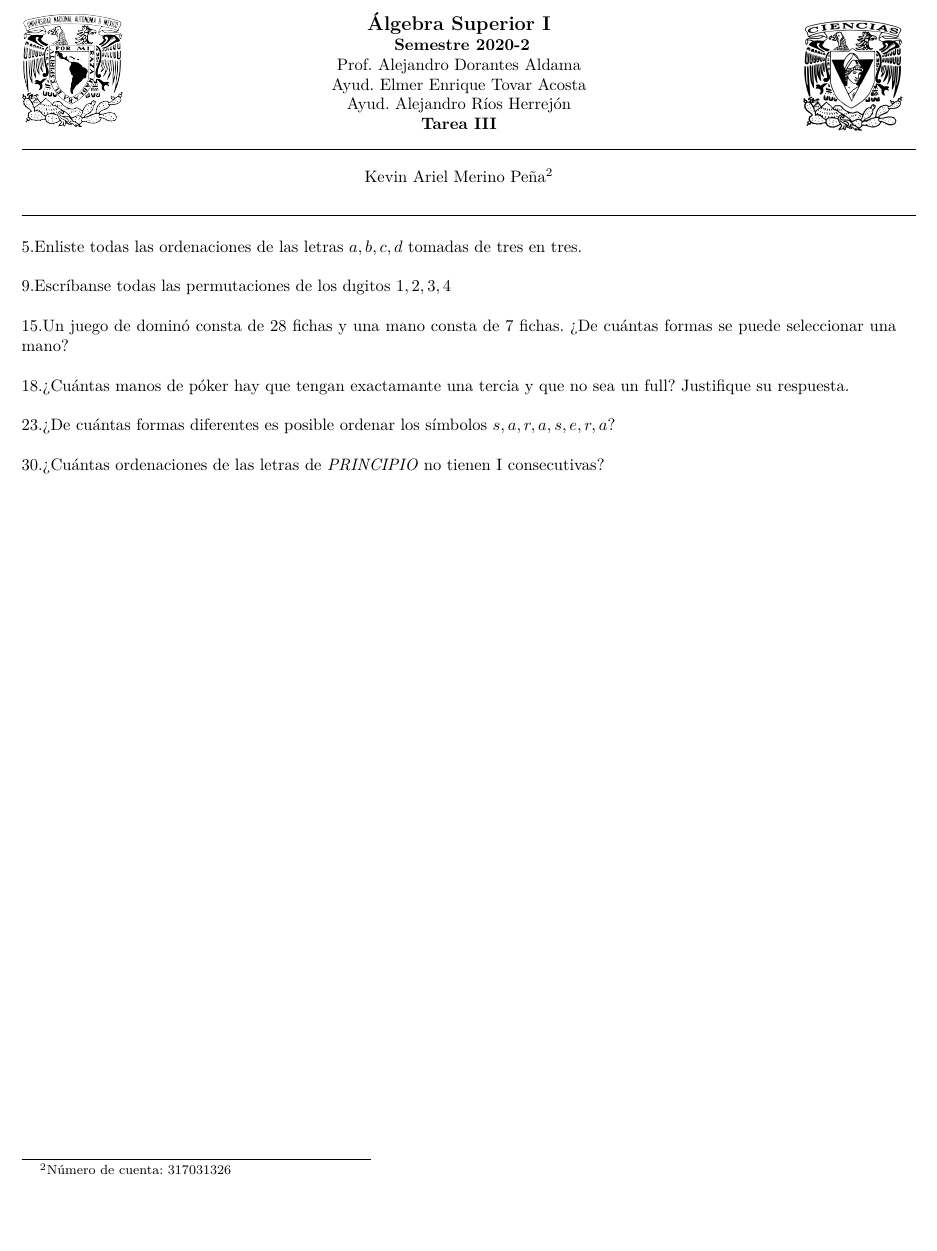
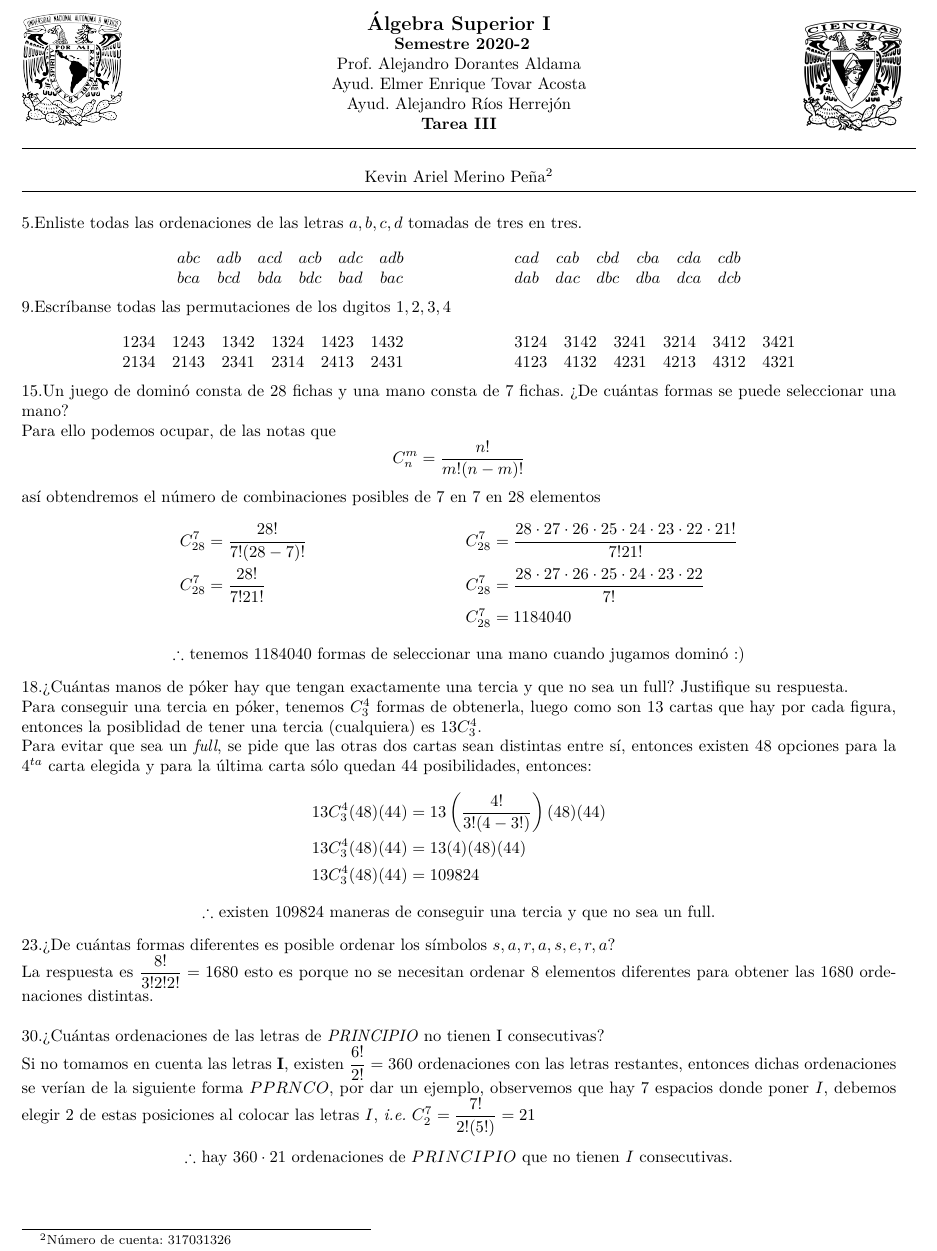
Before and after one commit to arielmerin/superiorI, a LaTeX problem sheet (Tarea3/Tarea3.tex): part of the page, cut so that both start at the same text, the shorter picture padded with empty space. Compiled offline with pdfLaTeX.

Commit message:
Examen 3 completado
Tiene la redaccion y respuestas a todo el examen 3

```diff
--- a/Tarea3/Tarea3.tex
+++ b/Tarea3/Tarea3.tex
@@ -6,7 +6,7 @@
 \usepackage{lipsum}
 \usepackage{dsfont}
 \usepackage[margin=1.5cm,
-vmargin={1.5cm,1.3cm},
+vmargin={1cm,0.3cm},
 includefoot]{geometry}
 \usepackage{setspace}
 \usepackage{subcaption}
@@ -79,6 +79,7 @@ includefoot]{geometry}
 	\begin{center}
 Kevin Ariel Merino Peña\footnote[2]{Número de cuenta: 317031326}
 	\end{center}
+	\vspace{-0.5cm}
 \rule{19cm}{0.2mm}
 \end{center}
  %%%%%%%%%%%%%%%%%%%%%%%%%%%%%%%%%%%%%%%%%%%%
@@ -86,13 +87,27 @@ Kevin Ariel Merino Peña\footnote[2]{Número de cuenta: 317031326}
  %			|	ARIEL						%
  %%%%%%%%%%%%%%%%%%%%%%%%%%%%%%%%%%%%%%%%%%%%
 \noindent5.Enliste todas las ordenaciones de las letras $ a, b, c, d $ tomadas de tres en tres.\\
-
+$$ \begin{array}{cccccc}
+abc & adb & acd & acb & adc & adb\\
+bca & bcd & bda & bdc & bad & bac\\
+\end{array} \hspace{2cm} \begin{array}{cccccc}
+cad & cab & cbd & cba & cda & cdb\\
+dab & dac & dbc & dba & dca & dcb\\
+\end{array}$$
  %%%%%%%%%%%%%%%%%%%%%%%%%%%%%%%%%%%%%%%%%%%%
 %			|	EJERCICIO 9					%
 %			|	ARIEL						%
 %%%%%%%%%%%%%%%%%%%%%%%%%%%%%%%%%%%%%%%%%%%%
 \noindent9.Escríbanse todas las permutaciones de los dıgitos $ 1, 2, 3, 4 $\\
-
+\[
+\begin{array}{cccccc}
+ 1234& 1243 & 1342 & 1324 & 1423 & 1432 \\
+ 2134 & 2143 & 2341 & 2314 & 2413& 2431\\
+\end{array} \hspace{2cm} \begin{array}{cccccc}
+ 3124 & 3142 & 3241 & 3214 & 3412& 3421\\
+4123 & 4132 & 4231 & 4213 & 4312 & 4321\\
+\end{array}
+\]
 
  %%%%%%%%%%%%%%%%%%%%%%%%%%%%%%%%%%%%%%%%%%%%
 %			|	EJERCICIO 15				%
@@ -100,25 +115,45 @@ Kevin Ariel Merino Peña\footnote[2]{Número de cuenta: 317031326}
 %%%%%%%%%%%%%%%%%%%%%%%%%%%%%%%%%%%%%%%%%%%%
 \noindent15.Un juego de dominó consta de 28 fichas y una mano consta de 7 fichas.
 ¿De cuántas formas se puede seleccionar una mano?\\
-
-
+Para ello podemos ocupar, de las notas que
+\[ C_n^m = \dfrac{n!}{m!(n - m)!} \]así obtendremos el número de combinaciones posibles de 7 en 7 en 28 elementos
+\begin{align*}
+	C_{28}^7 &= \dfrac{28!}{7!(28 - 7)!} & C_{28}^7 &= \dfrac{28\* 27 \* 26 \* 25 \* 24 \* 23 \* 22 \* 21!}{7!21!}\\
+	C_{28}^7 &= \dfrac{28!}{7!21!} & 	C_{28}^7 &= \dfrac{28\* 27 \* 26 \* 25 \* 24 \* 23 \* 22 }{7!}\\
+	&  & C_{28}^7 &= 1184040
+\end{align*}
+\begin{center}
+	$ \therefore $ tenemos 1184040 formas de seleccionar una mano cuando jugamos dominó $ :) $
+\end{center}
  %%%%%%%%%%%%%%%%%%%%%%%%%%%%%%%%%%%%%%%%%%%%
 %			|	EJERCICIO 18				%
 %			|	ARIEL						%
 %%%%%%%%%%%%%%%%%%%%%%%%%%%%%%%%%%%%%%%%%%%%
-\noindent18.¿Cuántas manos de póker hay que tengan exactamante una tercia y que no sea un full? Justifique su respuesta.\\
-
-
+\noindent18.¿Cuántas manos de póker hay que tengan exactamente una tercia y que no sea un full? Justifique su respuesta.\\
+Para conseguir una tercia en póker, tenemos $ C_3^4 $ formas de obtenerla, luego como son 13 cartas que hay por cada figura, entonces la posiblidad de tener una tercia (cualquiera) es $ 13 C_3^4  $.\\
+Para evitar que sea un \textit{full}, se pide que las otras dos cartas sean distintas entre sí, entonces existen $ 48 $ opciones para la $ 4^{ta} $ carta elegida y para la última carta sólo quedan $ 44 $ posibilidades, entonces:
+\begin{align*}
+	13 C_3^4 (48)(44) &= 13 \left( \dfrac{4!}{3!(4-3!)} \right)(48)(44)\\
+	13 C_3^4 (48)(44) &= 13(4)(48)(44)\\
+	13 C_3^4 (48)(44) &= 109824
+\end{align*}
+\begin{center}
+	$ \therefore $ existen 109824 maneras de conseguir una tercia y que no sea un full.
+\end{center}
  %%%%%%%%%%%%%%%%%%%%%%%%%%%%%%%%%%%%%%%%%%%%
 %			|	EJERCICIO 23				%
 %			|	ARIEL						%
 %%%%%%%%%%%%%%%%%%%%%%%%%%%%%%%%%%%%%%%%%%%%
 \noindent23.¿De cuántas formas diferentes es posible ordenar los símbolos $ s,a,r,a,s,e,r,a $?\\
-
+La respuesta es $ \dfrac{8!}{3!2!2!} =1680 $ esto es porque no se necesitan ordenar 8 elementos diferentes para obtener las 1680 ordenaciones distintas.\\
 
  %%%%%%%%%%%%%%%%%%%%%%%%%%%%%%%%%%%%%%%%%%%%
 %			|	EJERCICIO 30				%
 %			|	ARIEL						%
 %%%%%%%%%%%%%%%%%%%%%%%%%%%%%%%%%%%%%%%%%%%%
-\noindent30.¿Cuántas ordenaciones de las letras de \textit{PRINCIPIO} no tienen I consecutivas?
+\noindent30.¿Cuántas ordenaciones de las letras de \textit{PRINCIPIO} no tienen I consecutivas?\\
+Si no tomamos en cuenta las letras \textbf{I}, existen $ \dfrac{6!}{2!} = 360 $ ordenaciones con las letras restantes, entonces dichas ordenaciones se verían de la siguiente forma $ PPRNCO $, por dar un ejemplo, observemos que hay 7 espacios donde poner $ I $, debemos elegir 2 de estas posiciones al colocar las letras $ I $, \textit{i.e.} $ C_2^7 = \dfrac{7!}{2!(5!)} = 21 $
+\begin{center}
+	$ \therefore  $ hay $ 360 \* 21 $ ordenaciones de $ PRINCIPIO $ que no tienen $ I$ consecutivas.
+\end{center}
 \end{document}
```
Also changed, not shown: Tarea3/Tarea3.pdf, 2 other files.
